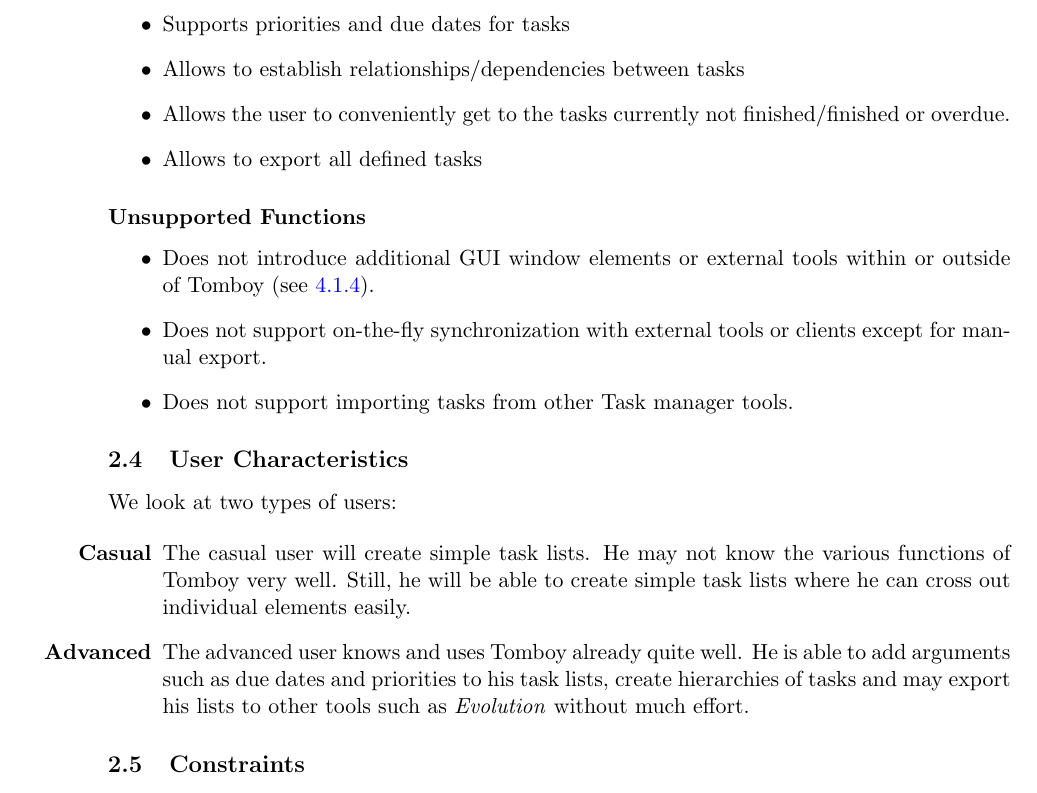
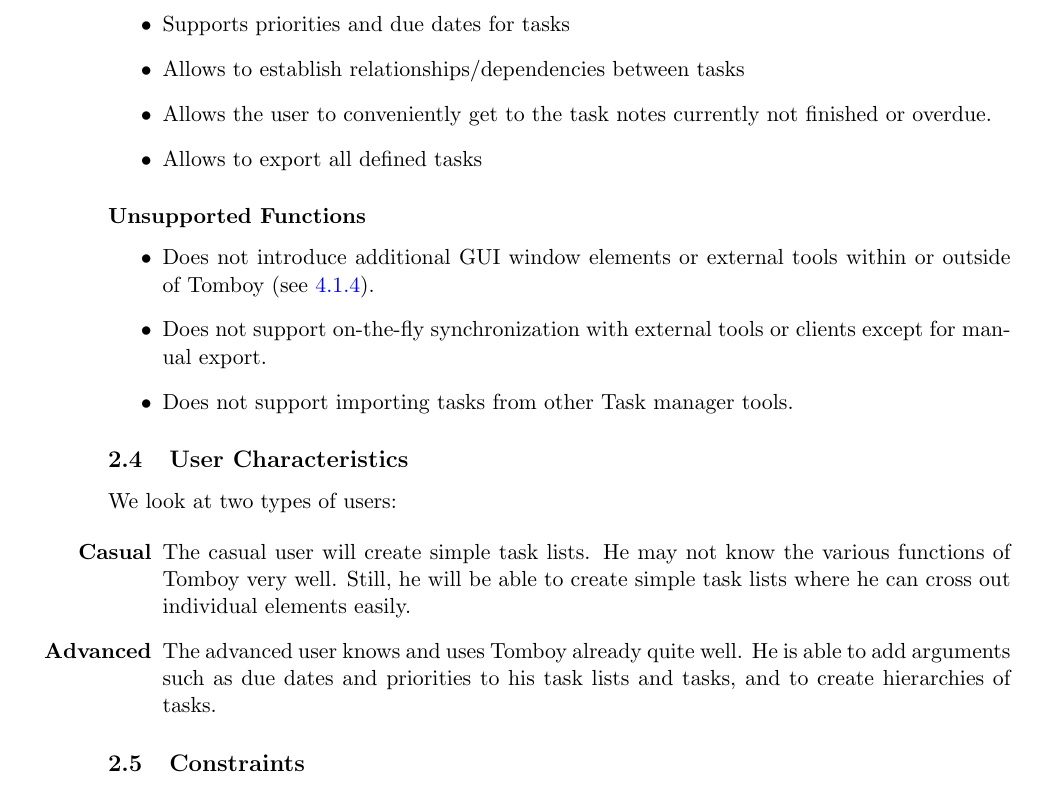
Before and after one commit to rggjan/Tomboy-Todo-List, a LaTeX document (doc/requirements-document.tex, which reads doc/description.tex): part of page 9 of 19, cut so that both start at the same text. Compiled offline with pdfLaTeX.

Commit message:
removed some todos

```diff
--- a/doc/description.tex
+++ b/doc/description.tex
@@ -43,8 +43,7 @@ Since those earlier projects directly influenced some of our design decisions wi
       \item Allows multiple tasks to be grouped together
       \item Supports priorities and due dates for tasks
       \item Allows to establish relationships/dependencies between tasks
-      %TODO: v Is this really one of the core functionalities that we can guarantee to implement? v
-      \item Allows the user to conveniently get to the tasks currently not finished/finished or overdue.
+      \item Allows the user to conveniently get to the task notes currently not finished or overdue.
       \item Allows to export all defined tasks
     \end{itemize}
 
@@ -63,8 +62,7 @@ We look at two types of users:
   \begin{itemize}
     \item[\bf{Casual}] The casual user will create simple task lists. He may not know the various functions of Tomboy very well. Still, he will be able to create simple task lists where he can cross out individual elements easily.
 
-    \item[\bf{Advanced}] The advanced user knows and uses Tomboy already quite well. He is able to add arguments such as due dates and priorities to his task lists, create hierarchies of tasks and may export his lists to other tools such as \textit{Evolution} without much effort.
-    %TODO: Is there really ONE output format that allows this?
+    \item[\bf{Advanced}] The advanced user knows and uses Tomboy already quite well. He is able to add arguments such as due dates and priorities to his task lists and tasks, and to create hierarchies of tasks.
 
   \end{itemize}
 
```
Also changed, not shown: doc/description.tex (4 more changed lines).
